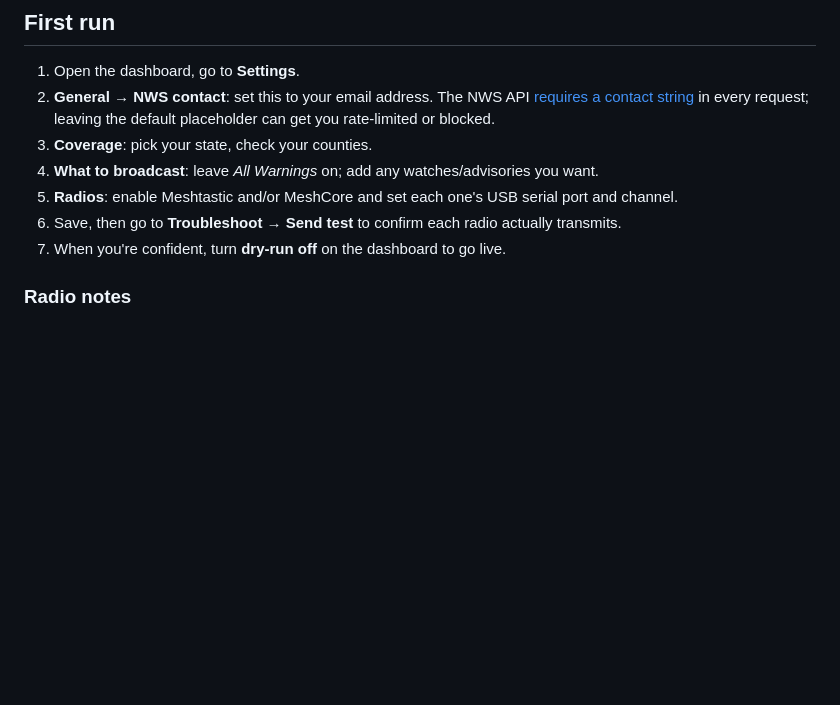
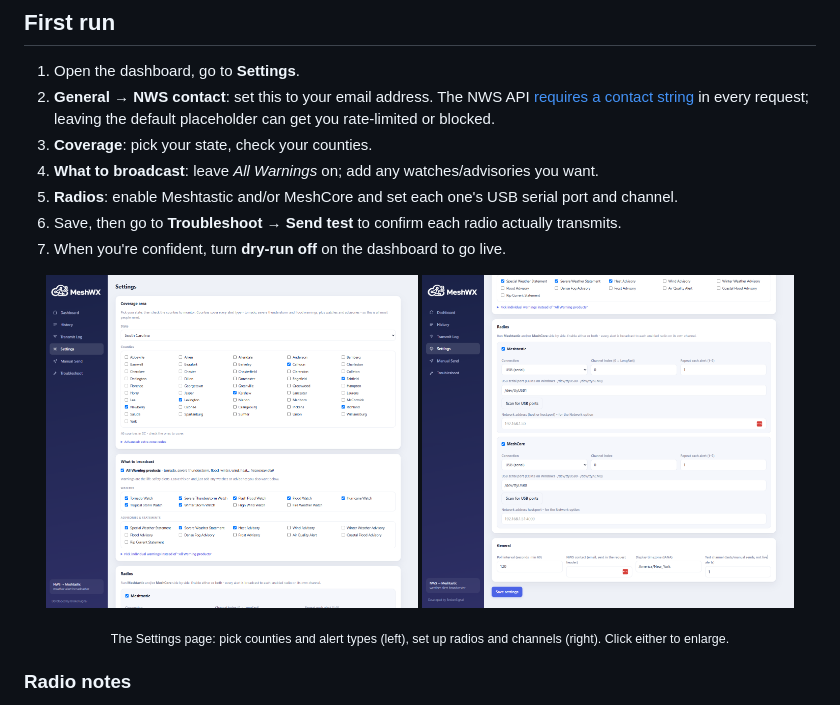
Before and after one commit to BrokenSignal/MeshWX, a Markdown page: README.md, the part around the change. Drawn GitHub-style; pictures changed too: docs/settings-1.png (added), docs/settings-2.png (added); blank space fills up the shorter version.

Commit message:
README: add side-by-side Settings screenshots (click to enlarge)

```diff
--- a/README.md
+++ b/README.md
@@ -114,6 +114,12 @@ No Python install required. Windows may warn about an unrecognized app the first
 6. Save, then go to **Troubleshoot → Send test** to confirm each radio actually transmits.
 7. When you're confident, turn **dry-run off** on the dashboard to go live.
 
+<p align="center">
+  <a href="docs/settings-1.png"><img src="docs/settings-1.png" alt="MeshWX Settings: coverage area and which alerts to broadcast" width="47%"></a>
+  <a href="docs/settings-2.png"><img src="docs/settings-2.png" alt="MeshWX Settings: radios, channels, and general options" width="47%"></a>
+</p>
+<p align="center"><sub>The Settings page: pick counties and alert types (left), set up radios and channels (right). Click either to enlarge.</sub></p>
+
 ### Radio notes
 
 - **Meshtastic**: any Meshtastic device on USB serial. The board can renumber its serial
```
